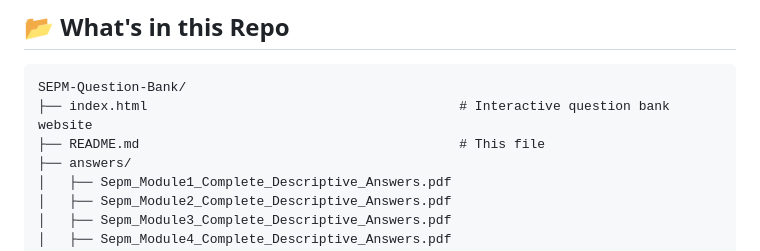
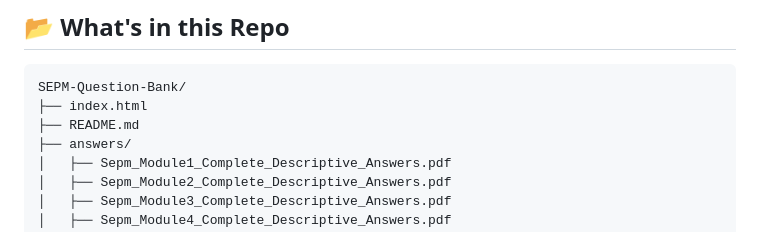
Before and after one commit to Sanskriti2305/SEPM-Question-Bank-SEM-VI-MU, a Markdown page: README.md, the part around one of its changes. Rendered like a GitHub page.

````diff
--- a/README.md
+++ b/README.md
@@ -17,8 +17,8 @@ Browse all PYQs module-wise with HOT topic indicators, year-wise breakdown, and
 
 ```
 SEPM-Question-Bank/
-├── index.html                                        # Interactive question bank website
-├── README.md                                         # This file
+├── index.html
+├── README.md
 ├── answers/
 │   ├── Sepm_Module1_Complete_Descriptive_Answers.pdf
 │   ├── Sepm_Module2_Complete_Descriptive_Answers.pdf
````
Also changed, not shown: other parts of README.md (+1 -1 lines).
